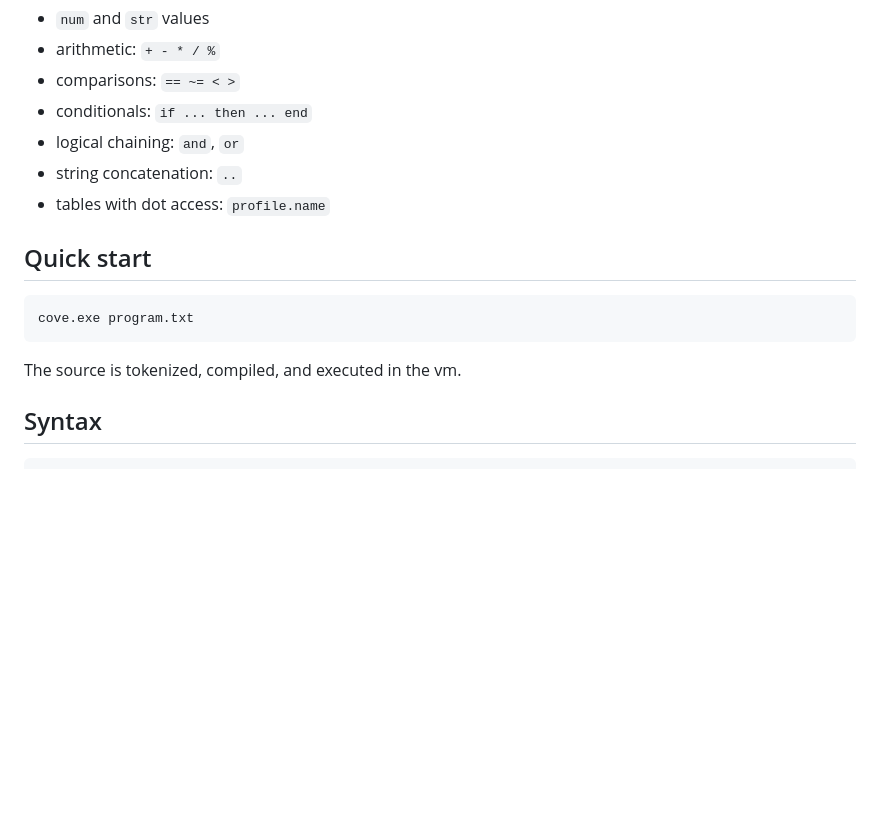
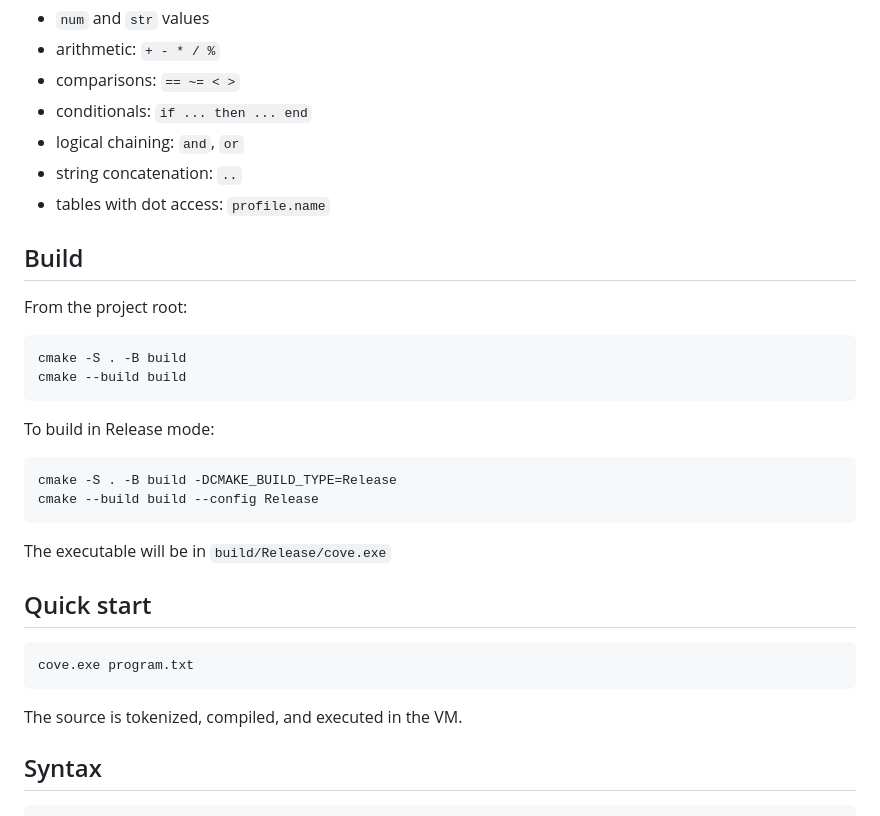
Before and after one commit to zoolah/cove, a Markdown page: README.md, the part around the change. Drawn GitHub-style; blank space fills up the shorter version.

Commit message:
added build instructions

````diff
--- a/README.md
+++ b/README.md
@@ -12,13 +12,31 @@ Cove is a lightweight, custom stack-based programming language implemented in C+
 - string concatenation: `..`
 - tables with dot access: `profile.name`
 
+## Build
+
+From the project root:
+
+```bash
+cmake -S . -B build
+cmake --build build
+```
+
+To build in Release mode:
+
+```bash
+cmake -S . -B build -DCMAKE_BUILD_TYPE=Release
+cmake --build build --config Release
+```
+
+The executable will be in `build/Release/cove.exe`
+
 ## Quick start
 
 ```bash
 cove.exe program.txt
 ```
 
-The source is tokenized, compiled, and executed in the vm.
+The source is tokenized, compiled, and executed in the VM.
 
 ## Syntax
 
````
